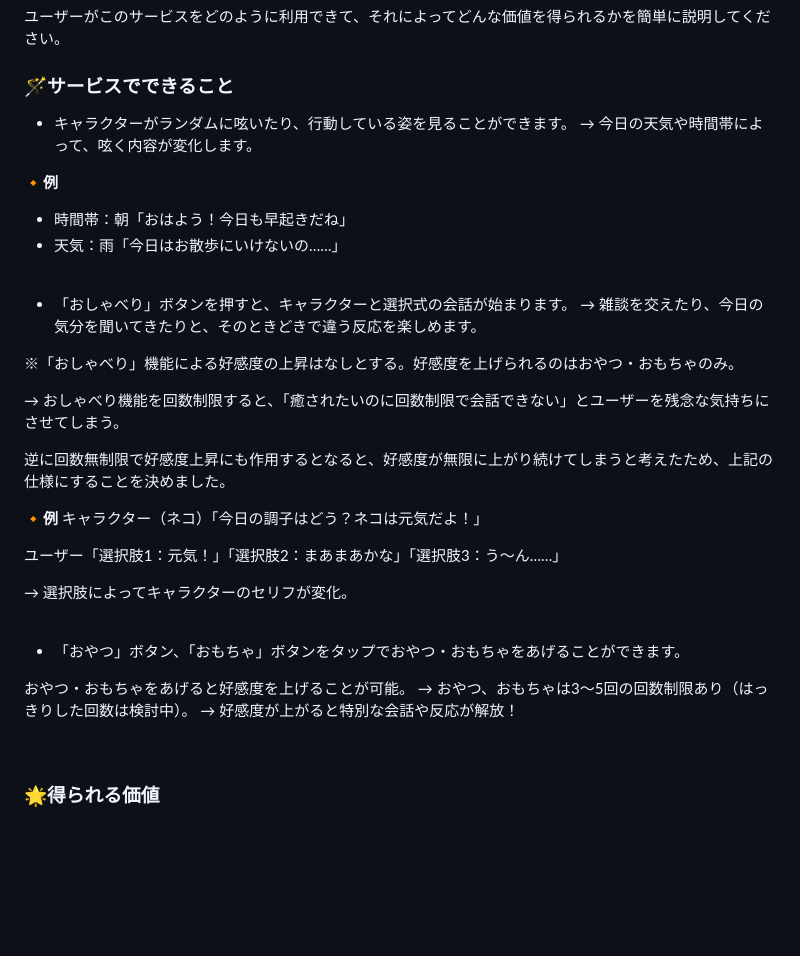
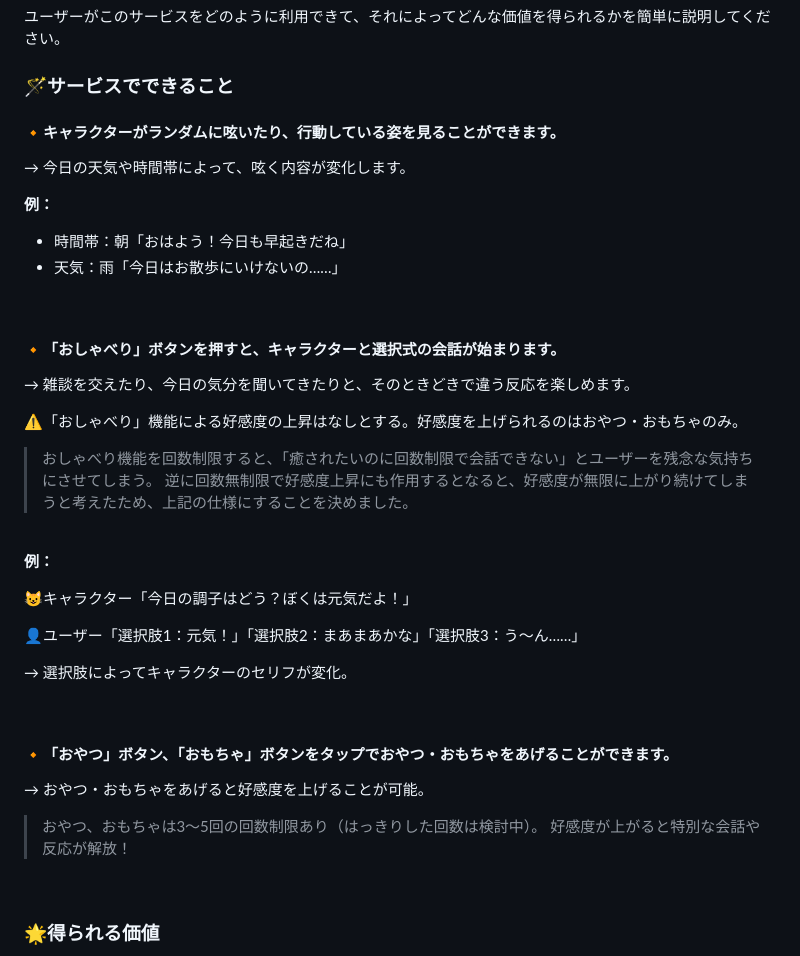
Before and after one commit to mitapi/mofu-app, a Markdown page: README.md, the part around the change. GitHub-like rendering; blank space fills up the shorter version.

Commit message:
README修正 レイアウト修正
READMEを読みやすくするためにレイアウトの修正を行いました。

```diff
--- a/README.md
+++ b/README.md
@@ -103,38 +103,38 @@
 ユーザーがこのサービスをどのように利用できて、それによってどんな価値を得られるかを簡単に説明してください。
 
 ### 🪄サービスでできること
-- キャラクターがランダムに呟いたり、行動している姿を見ることができます。
+#### 🔸キャラクターがランダムに呟いたり、行動している姿を見ることができます。
 → 今日の天気や時間帯によって、呟く内容が変化します。
 
-**🔸例**
+**例：**
 - 時間帯：朝「おはよう！今日も早起きだね」
 - 天気：雨「今日はお散歩にいけないの……」
 
 <br>
 
-- 「おしゃべり」ボタンを押すと、キャラクターと選択式の会話が始まります。
+#### 🔸「おしゃべり」ボタンを押すと、キャラクターと選択式の会話が始まります。
 → 雑談を交えたり、今日の気分を聞いてきたりと、そのときどきで違う反応を楽しめます。
 
-※「おしゃべり」機能による好感度の上昇はなしとする。好感度を上げられるのはおやつ・おもちゃのみ。
+⚠️「おしゃべり」機能による好感度の上昇はなしとする。好感度を上げられるのはおやつ・おもちゃのみ。
+>おしゃべり機能を回数制限すると、「癒されたいのに回数制限で会話できない」とユーザーを残念な気持ちにさせてしまう。
+>逆に回数無制限で好感度上昇にも作用するとなると、好感度が無限に上がり続けてしまうと考えたため、上記の仕様にすることを決めました。
 
-→ おしゃべり機能を回数制限すると、「癒されたいのに回数制限で会話できない」とユーザーを残念な気持ちにさせてしまう。
+<br>
 
-逆に回数無制限で好感度上昇にも作用するとなると、好感度が無限に上がり続けてしまうと考えたため、上記の仕様にすることを決めました。
+**例：**
 
-**🔸例**
-キャラクター（ネコ）「今日の調子はどう？ネコは元気だよ！」
+😺キャラクター「今日の調子はどう？ぼくは元気だよ！」
 
-ユーザー「選択肢1：元気！」「選択肢2：まあまあかな」「選択肢3：う～ん……」
+👤ユーザー「選択肢1：元気！」「選択肢2：まあまあかな」「選択肢3：う～ん……」
 
 → 選択肢によってキャラクターのセリフが変化。
 
 <br>
 
-- 「おやつ」ボタン、「おもちゃ」ボタンをタップでおやつ・おもちゃをあげることができます。
-
-おやつ・おもちゃをあげると好感度を上げることが可能。
-→ おやつ、おもちゃは3～5回の回数制限あり（はっきりした回数は検討中）。
-→ 好感度が上がると特別な会話や反応が解放！
+#### 🔸「おやつ」ボタン、「おもちゃ」ボタンをタップでおやつ・おもちゃをあげることができます。
+→ おやつ・おもちゃをあげると好感度を上げることが可能。
+>おやつ、おもちゃは3～5回の回数制限あり（はっきりした回数は検討中）。
+>好感度が上がると特別な会話や反応が解放！
 
 <br>
 
```
